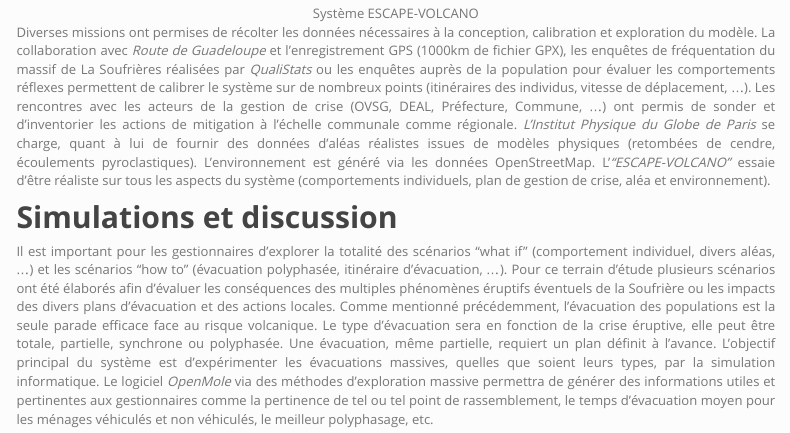
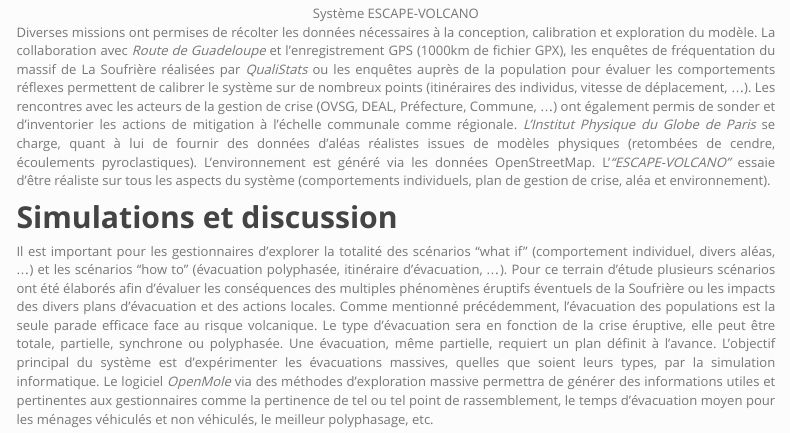
Before and after one commit to oGillet/personnalWebsite, an R Markdown document (guadeloupe.Rmd): the page in a window 1100 px wide, from 810 px down. Rendered offline with R 4.5, knitr and Pandoc, with nearby package versions; menus at the side of the page are left out.

Commit message:
Fix error

```diff
--- a/guadeloupe.Rmd
+++ b/guadeloupe.Rmd
@@ -30,7 +30,7 @@ Comme pour les autres terrains d'application, le système multi-agents *"ESCAPE-
 ![Système ESCAPE-VOLCANO](images/SMA.png)
 </center>
 
-Diverses missions ont permises de récolter  les données nécessaires à la conception, calibration et exploration du modèle. La collaboration avec *Route de Guadeloupe* et l'enregistrement GPS (1000km de fichier GPX), les enquêtes de fréquentation du massif de La Soufrières réalisées par *QualiStats* ou les enquêtes auprès de la population pour évaluer les comportements réflexes permettent de calibrer le système sur de nombreux points (itinéraires des individus, vitesse de déplacement, ...). Les rencontres avec les acteurs de la gestion de crise (OVSG, DEAL, Préfecture, Commune, ...) ont permis de sonder et d'inventorier les actions de mitigation à l'échelle communale comme régionale. *L'Institut Physique du Globe de Paris* se charge, quant à lui de fournir des données d'aléas réalistes issues de modèles physiques (retombées de cendre, écoulements pyroclastiques). L'environnement est généré via les données OpenStreetMap. L'*"ESCAPE-VOLCANO"* essaie d'être réaliste sur tous les aspects du système (comportements individuels, plan de gestion de crise, aléa et environnement).
+Diverses missions ont permises de récolter  les données nécessaires à la conception, calibration et exploration du modèle. La collaboration avec *Route de Guadeloupe* et l'enregistrement GPS (1000km de fichier GPX), les enquêtes de fréquentation du massif de La Soufrière réalisées par *QualiStats* ou les enquêtes auprès de la population pour évaluer les comportements réflexes permettent de calibrer le système sur de nombreux points (itinéraires des individus, vitesse de déplacement, ...). Les rencontres avec les acteurs de la gestion de crise (OVSG, DEAL, Préfecture, Commune, ...) ont également permis de sonder et d'inventorier les actions de mitigation à l'échelle communale comme régionale. *L'Institut Physique du Globe de Paris* se charge, quant à lui de fournir des données d'aléas réalistes issues de modèles physiques (retombées de cendre, écoulements pyroclastiques). L'environnement est généré via les données OpenStreetMap. L'*"ESCAPE-VOLCANO"* essaie d'être réaliste sur tous les aspects du système (comportements individuels, plan de gestion de crise, aléa et environnement).
 
 ## **Simulations et discussion**
 
```
